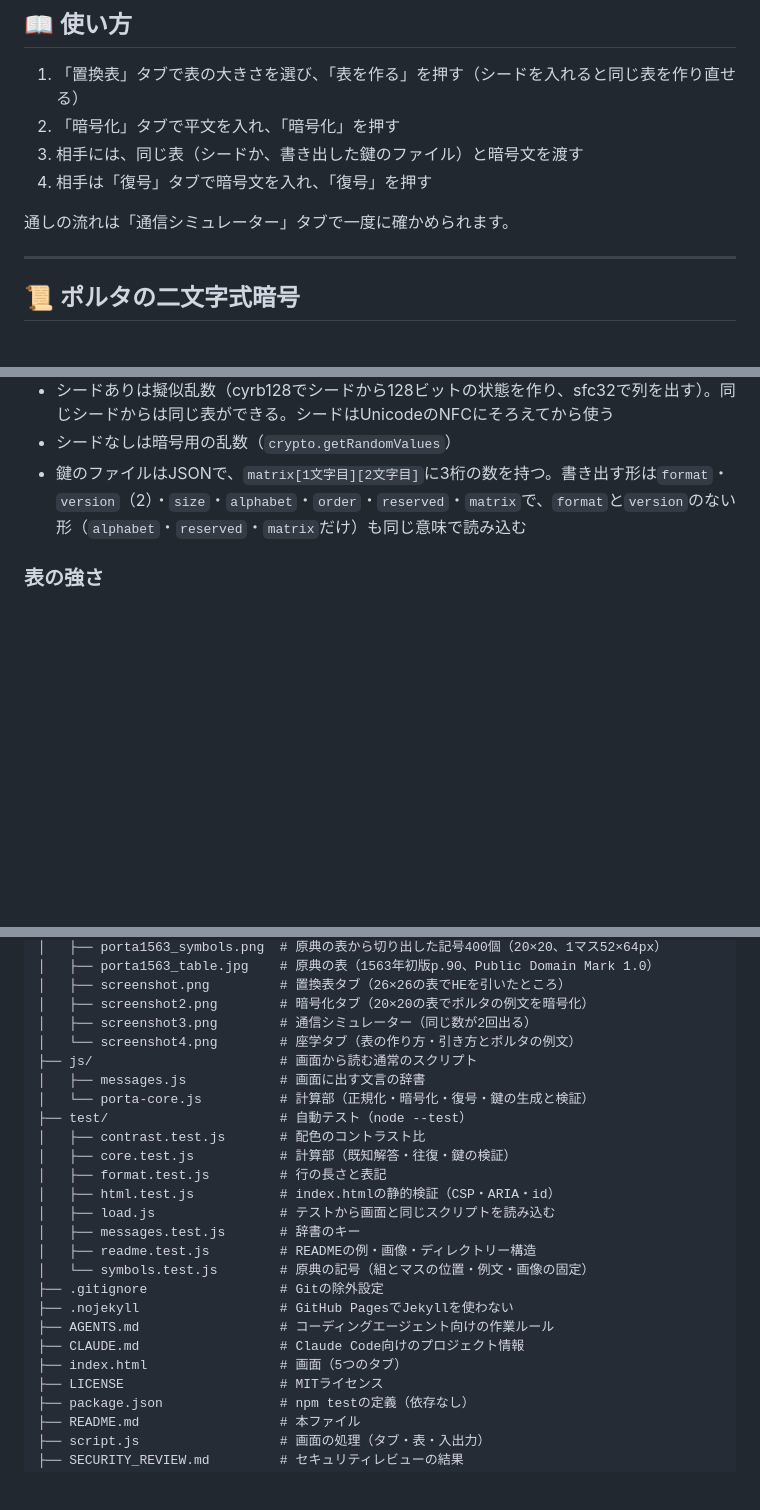
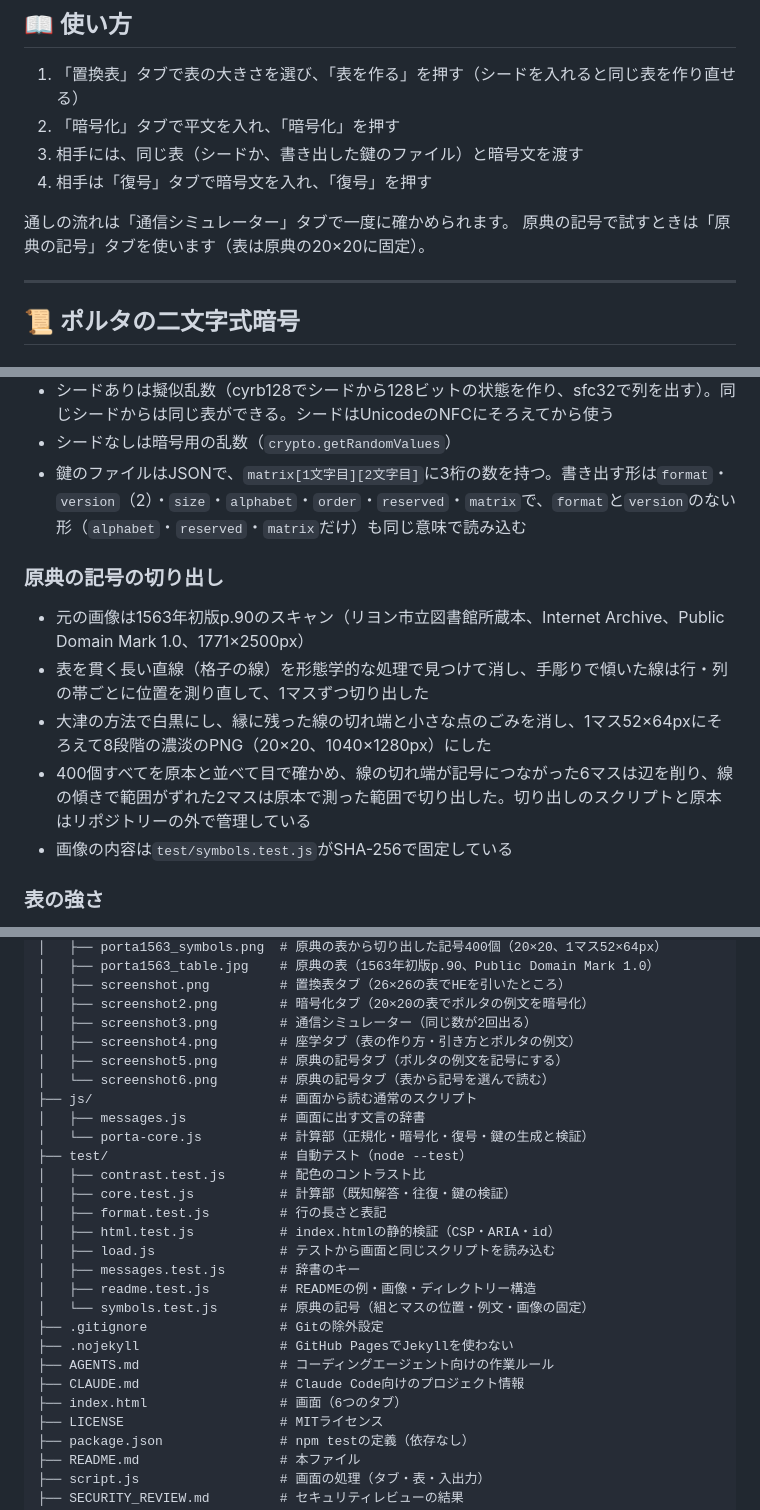
Before and after one commit to ipusiron/porta-cipherlab, a Markdown page: README.md, 3 parts joined by grey strips. Rendered like a GitHub page; blank space fills up the shorter version.

```diff
--- a/README.md
+++ b/README.md
@@ -123,6 +135,7 @@ hub: true
 4. 相手は「復号」タブで暗号文を入れ、「復号」を押す
 
 通しの流れは「通信シミュレーター」タブで一度に確かめられます。
+原典の記号で試すときは「原典の記号」タブを使います（表は原典の20×20に固定）。
 
 ---
 
@@ -199,6 +220,14 @@ RELIQVA NON SCRIBAM, SED IN CONGRESSVM NOSTRVM RESERVABO.
 - シードなしは暗号用の乱数（`crypto.getRandomValues`）
 - 鍵のファイルはJSONで、`matrix[1文字目][2文字目]`に3桁の数を持つ。書き出す形は`format`・`version`（2）・`size`・`alphabet`・`order`・`reserved`・`matrix`で、`format`と`version`のない形（`alphabet`・`reserved`・`matrix`だけ）も同じ意味で読み込む
 
+### 原典の記号の切り出し
+
+- 元の画像は1563年初版p.90のスキャン（リヨン市立図書館所蔵本、Internet Archive、Public Domain Mark 1.0、1771×2500px）
+- 表を貫く長い直線（格子の線）を形態学的な処理で見つけて消し、手彫りで傾いた線は行・列の帯ごとに位置を測り直して、1マスずつ切り出した
+- 大津の方法で白黒にし、縁に残った線の切れ端と小さな点のごみを消し、1マス52×64pxにそろえて8段階の濃淡のPNG（20×20、1040×1280px）にした
+- 400個すべてを原本と並べて目で確かめ、線の切れ端が記号につながった6マスは辺を削り、線の傾きで範囲がずれた2マスは原本で測った範囲で切り出した。切り出しのスクリプトと原本はリポジトリーの外で管理している
+- 画像の内容は`test/symbols.test.js`がSHA-256で固定している
+
 ### 表の強さ
 
 乱数で作る20×20の表は、998個の数から400個を並べるので約2の3850乗通りあります。
@@ -308,7 +340,9 @@ porta-cipherlab/
 │   ├── screenshot.png         # 置換表タブ（26×26の表でHEを引いたところ）
 │   ├── screenshot2.png        # 暗号化タブ（20×20の表でポルタの例文を暗号化）
 │   ├── screenshot3.png        # 通信シミュレーター（同じ数が2回出る）
-│   └── screenshot4.png        # 座学タブ（表の作り方・引き方とポルタの例文）
+│   ├── screenshot4.png        # 座学タブ（表の作り方・引き方とポルタの例文）
+│   ├── screenshot5.png        # 原典の記号タブ（ポルタの例文を記号にする）
+│   └── screenshot6.png        # 原典の記号タブ（表から記号を選んで読む）
 ├── js/                        # 画面から読む通常のスクリプト
 │   ├── messages.js            # 画面に出す文言の辞書
 │   └── porta-core.js          # 計算部（正規化・暗号化・復号・鍵の生成と検証）
@@ -325,7 +359,7 @@ porta-cipherlab/
 ├── .nojekyll                  # GitHub PagesでJekyllを使わない
 ├── AGENTS.md                  # コーディングエージェント向けの作業ルール
 ├── CLAUDE.md                  # Claude Code向けのプロジェクト情報
-├── index.html                 # 画面（5つのタブ）
+├── index.html                 # 画面（6つのタブ）
 ├── LICENSE                    # MITライセンス
 ├── package.json               # npm testの定義（依存なし）
 ├── README.md                  # 本ファイル
```
Also changed, not shown: other parts of README.md (+23 -0 lines), assets/screenshot2.png, assets/screenshot4.png, assets/screenshot5.png (added), assets/screenshot6.png (added), 2 other files.
